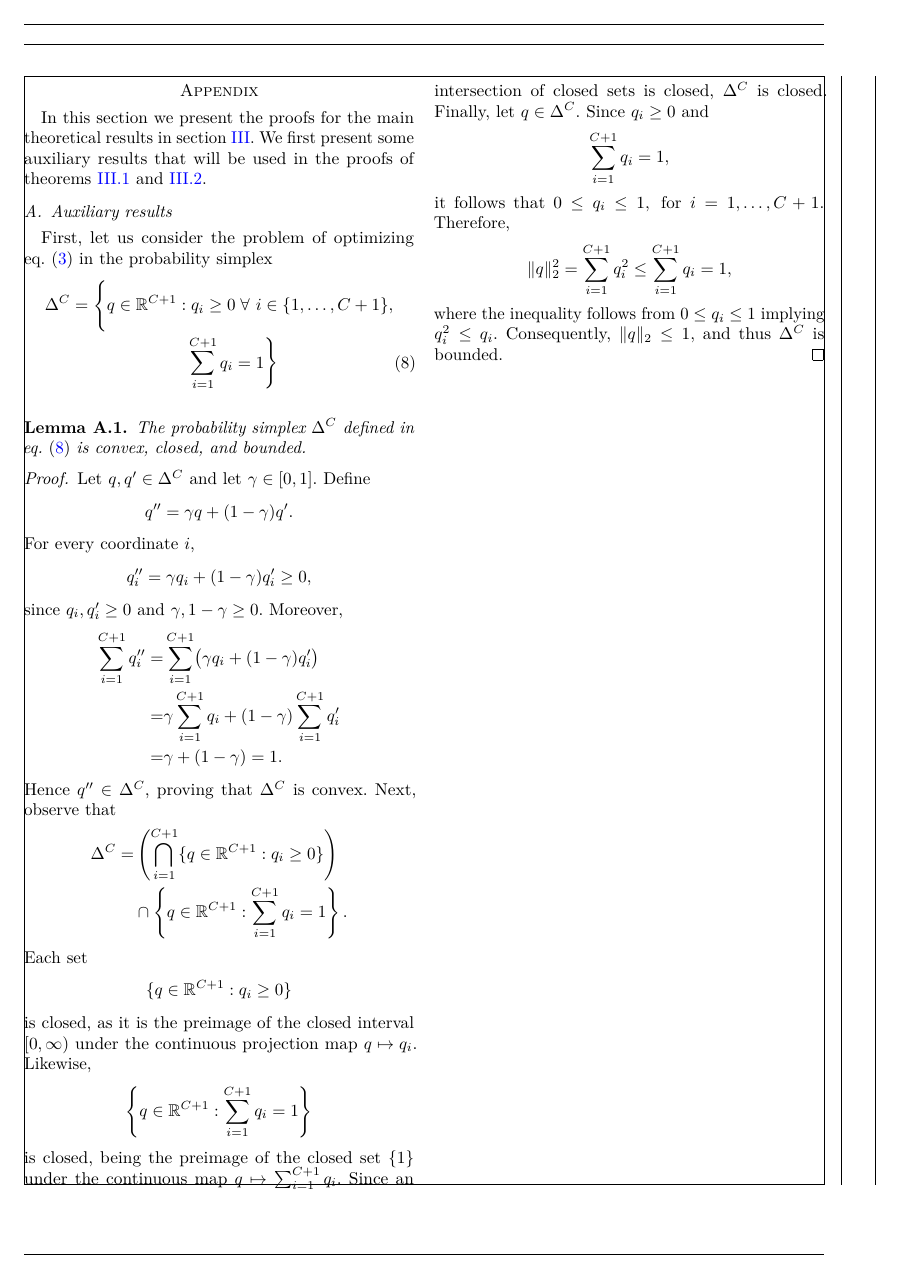
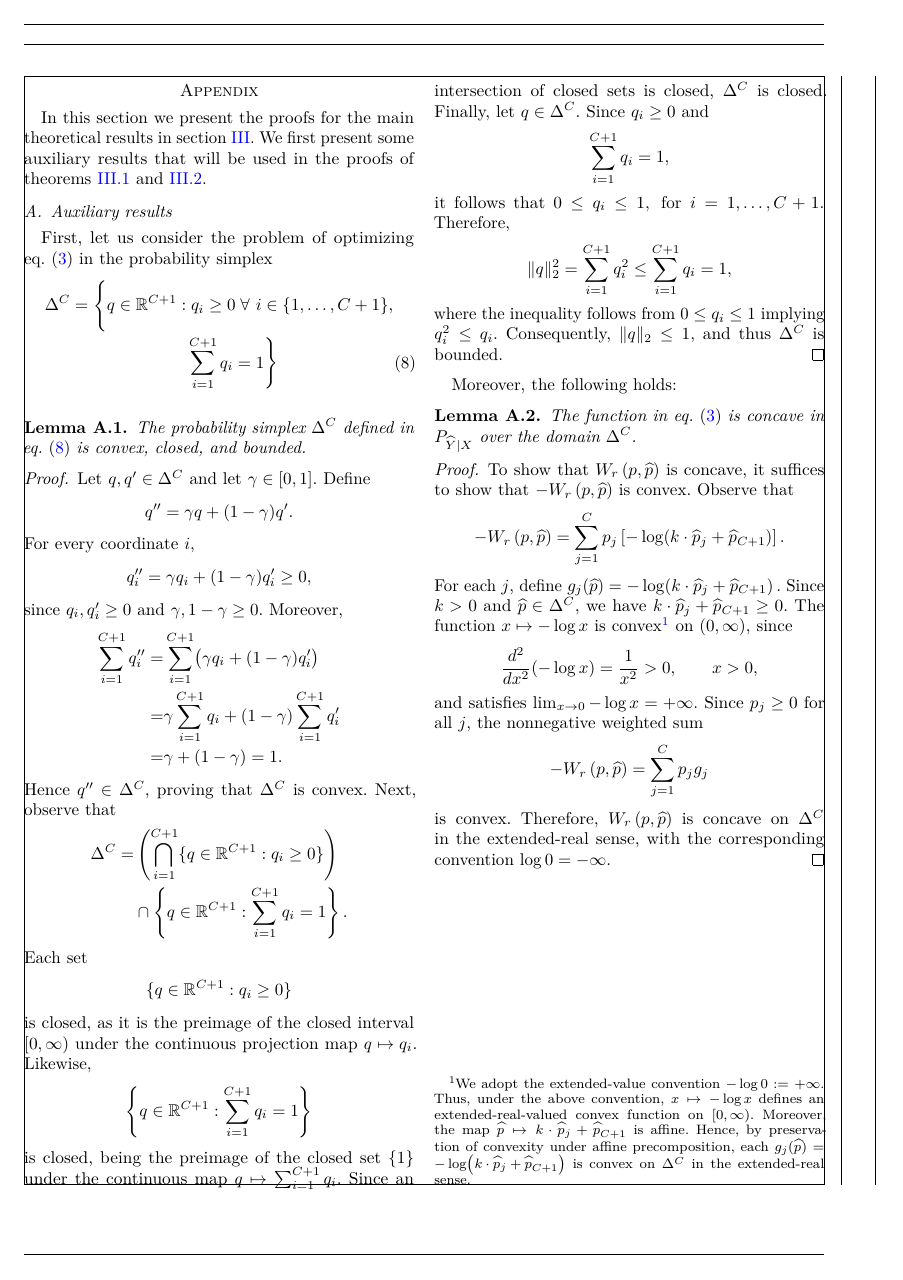
Before and after one commit to raham24/Epistemic-Uncertainty-Aware-Defect-Detection-for-Quality-Control-in-Medical-Device-Manufacturing, a LaTeX paper (tex/main.tex, which reads tex/tex_files/appendix.tex): page 18 of 20. Compiled offline with pdfLaTeX.

Commit message:
implemented improvements

```diff
--- a/tex/tex_files/appendix.tex
+++ b/tex/tex_files/appendix.tex
@@ -84,6 +84,75 @@ First, let us consider the problem of optimizing \cref{eq:reject_cross_entropy_i
     % \end{align*}
     and thus $\Delta^C$ is bounded.
 \end{proof}
+Moreover, the following holds:
+\begin{restatable}{lemma}{lemmaConcavity}
+    \label{prop:concavity}
+    The function in \cref{eq:reject_cross_entropy_internal} is concave in \(\PYXhat\) over the domain \(\Delta^{C}\).
+\end{restatable}
+\begin{proof}
+    %     \propConcavity*
+    To show that $\W{r}$ is concave, it suffices to show that $-\W{r}$ is convex. Observe that
+    \begin{align*}
+        -\W{r} = \sum_{j=1}^{C}p_j\left[-\log\!\left(\costmult\cdot\phat_j+\phat_{C+1}\right)\right].
+    \end{align*}
+    For each $j$, define
+    % \begin{align*}
+    \(
+    g_j(\phat) = -\log\!\left(\costmult\cdot\phat_j+\phat_{C+1}\right).
+    \)
+    % \end{align*}
+    Since $\costmult>0$ and $\phat\in\Delta^C$, we have
+    % \begin{align*}
+    \(
+    \costmult\cdot\phat_j+\phat_{C+1}\geq 0.
+    \)
+    % \end{align*}
+    The function $x\mapsto-\log x$ is convex\footnote{We adopt the extended-value convention
+    % \begin{align*}
+    \(
+    -\log 0 := +\infty.
+    \)
+    % \end{align*}
+    Thus, under the above convention, $x\mapsto-\log x$ defines an
+    extended-real-valued convex function on $[0,\infty)$. Moreover, the map
+    % \begin{align*}
+    \(
+    \phat\mapsto\costmult\cdot\phat_j+\phat_{C+1}
+    \)
+    % \end{align*}
+    is affine. Hence, by preservation of convexity under affine
+    precomposition, each
+    % \begin{align*}
+    \(
+    g_j(\phat) = -\log\!\left(\costmult\cdot\phat_j+\phat_{C+1}\right)
+    \)
+    % \end{align*}
+    is convex on $\Delta^C$ in the extended-real sense.
+    } on $(0,\infty)$, since
+    \begin{align*}
+        \frac{d^2}{dx^2}(-\log x)
+        =
+        \frac{1}{x^2}
+        >
+        0,
+        \qquad x>0,
+    \end{align*}
+    and satisfies
+    % \begin{align*}
+    \(
+    \lim_{x\rightarrow 0} -\log x = +\infty.
+    \)
+    % \end{align*}
+    Since $p_j\geq 0$
+    for all $j$, the nonnegative weighted sum
+    \begin{align*}
+        -\W{r}
+        =
+        \sum_{j=1}^{C} p_j g_j
+    \end{align*}
+    is convex. Therefore, $\W{r}$ is concave on $\Delta^C$ in the
+    extended-real sense, with the corresponding convention $\log 0=-\infty$.
+\end{proof}
 
 %%%%%%%%%%%%%%%%%%%%%%%%%%%%%%%%%%%%%%%%%%%%%%%%%%%%%%%%%%%%%%%%%%%%%%%%%%%%%%%%%%%%%%%%%%%%
 %%%%%%%%%%%%%%%%%%%%%%%%%%%%%%%%%%%%%%%%%%%%%%%%%%%%%%%%%%%%%%%%%%%%%%%%%%%%%%%%%%%%%%%%%%%%
```
Also changed, not shown: tex/tex_files_misc/appendix_tmp.tex (+29 -0 lines), tex/tex_files/appendix.tex (63 more changed lines).
